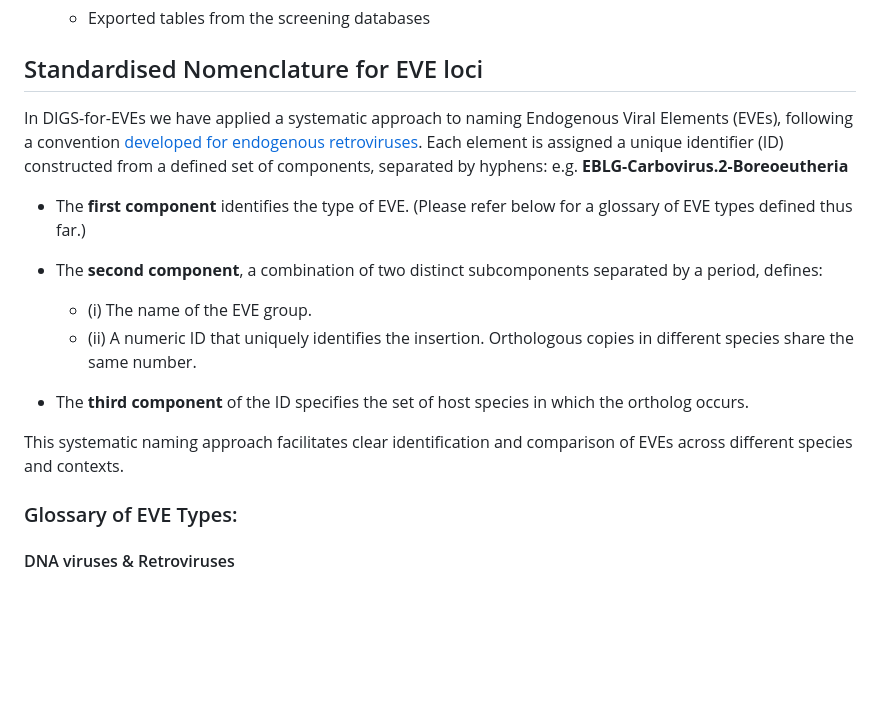
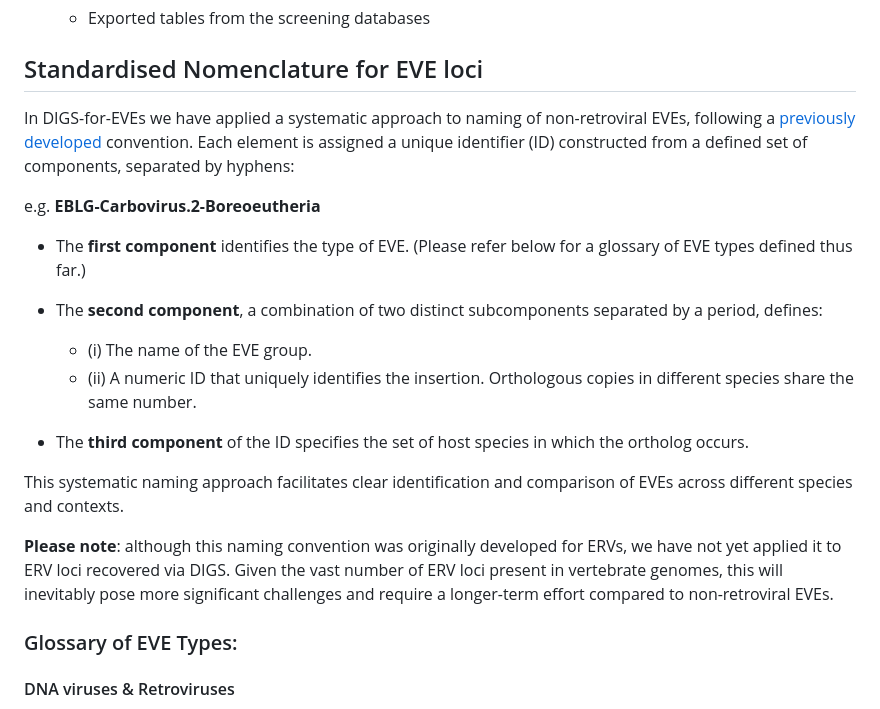
Before and after one commit to giffordlabcvr/DIGS-for-EVEs, a Markdown page: README.md, the part around the change. Rendered like a GitHub page; blank space fills up the shorter version.

```diff
--- a/README.md
+++ b/README.md
@@ -19,8 +19,9 @@ Our aim is to provide researchers with comprehensive resources for studying EVEs
 
 ## Standardised Nomenclature for EVE loci
 
-In DIGS-for-EVEs we have applied a systematic approach to naming Endogenous Viral Elements (EVEs), following a convention [developed for endogenous retroviruses](https://doi.org/10.1186/s12977-018-0442-1). Each element is assigned a unique identifier (ID) constructed from a defined set of components, separated by hyphens: e.g. **EBLG-Carbovirus.2-Boreoeutheria**
+In DIGS-for-EVEs we have applied a systematic approach to naming of non-retroviral EVEs, following a [previously developed](https://doi.org/10.1186/s12977-018-0442-1) convention. Each element is assigned a unique identifier (ID) constructed from a defined set of components, separated by hyphens:
 
+e.g. **EBLG-Carbovirus.2-Boreoeutheria**
 
 - The **first component** identifies the type of EVE. (Please refer below for a glossary of EVE types defined thus far.)
 
@@ -31,6 +32,8 @@ In DIGS-for-EVEs we have applied a systematic approach to naming Endogenous Vira
 - The **third component** of the ID specifies the set of host species in which the ortholog occurs.
 
 This systematic naming approach facilitates clear identification and comparison of EVEs across different species and contexts.
+
+**Please note**: although this naming convention was originally developed for ERVs, we have not yet applied it to ERV loci recovered via DIGS. Given the vast number of ERV loci present in vertebrate genomes, this will inevitably pose more significant challenges and require a longer-term effort compared to non-retroviral EVEs.
 
 ### Glossary of EVE Types:
 
```
